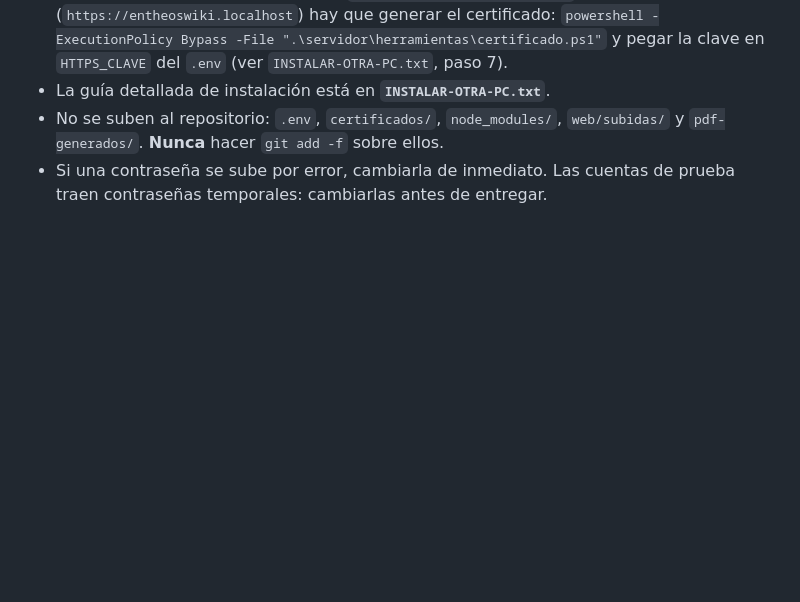
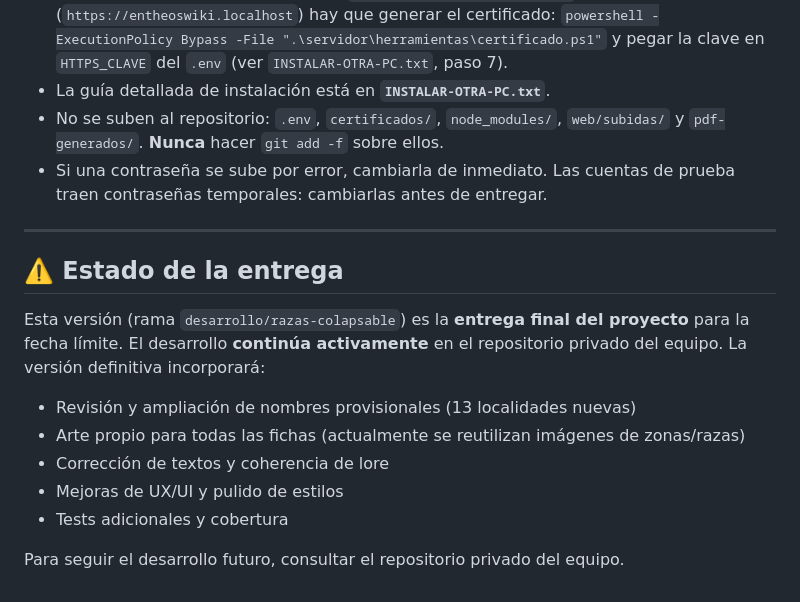
Before and after one commit to KendryMAX/entheos-wiki-entrega, a Markdown page: README.md, the part around the change. GitHub-like rendering; blank space fills up the shorter version.

Commit message:
Contenido completo: Facciones, Lenguas, Acavora, Objetos corregidos; README nota entrega continua

```diff
--- a/README.md
+++ b/README.md
@@ -190,3 +190,17 @@ o se acepta en <https://github.com/KendryMAX/entheos-wiki/invitations>).
   `web/subidas/` y `pdf-generados/`. **Nunca** hacer `git add -f` sobre ellos.
 - Si una contraseña se sube por error, cambiarla de inmediato. Las cuentas de
   prueba traen contraseñas temporales: cambiarlas antes de entregar.
+
+---
+
+## ⚠️ Estado de la entrega
+
+Esta versión (rama `desarrollo/razas-colapsable`) es la **entrega final del proyecto** para la fecha límite. El desarrollo **continúa activamente** en el repositorio privado del equipo. La versión definitiva incorporará:
+
+- Revisión y ampliación de nombres provisionales (13 localidades nuevas)
+- Arte propio para todas las fichas (actualmente se reutilizan imágenes de zonas/razas)
+- Corrección de textos y coherencia de lore
+- Mejoras de UX/UI y pulido de estilos
+- Tests adicionales y cobertura
+
+Para seguir el desarrollo futuro, consultar el repositorio privado del equipo.
```
